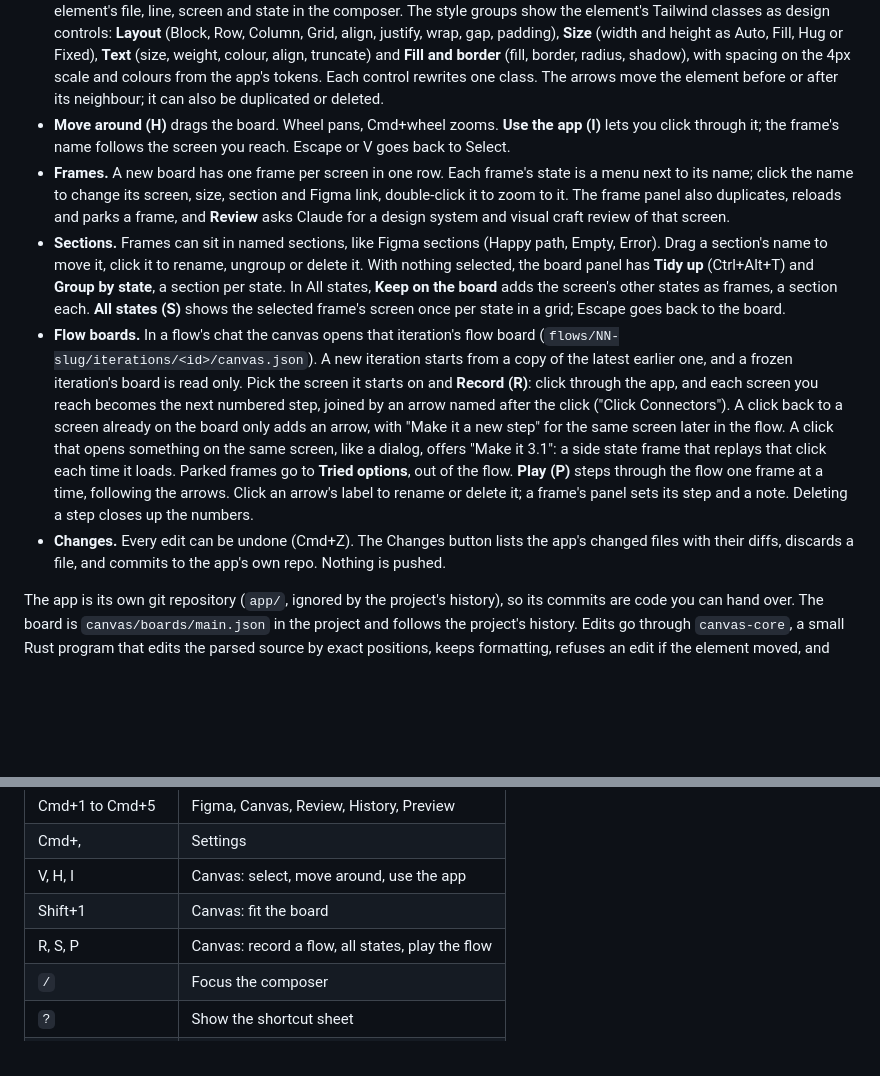
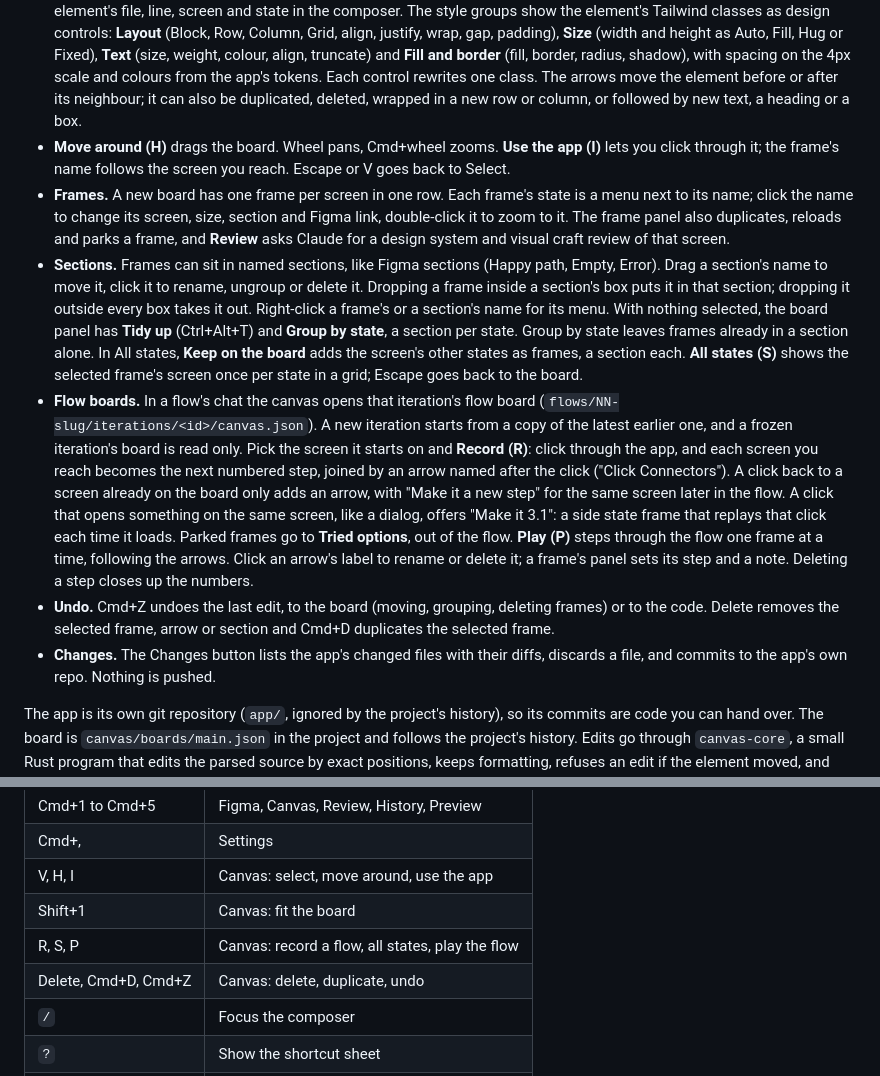
Before and after one commit to richasridesign/design-studio, a Markdown page: README.md, 2 parts joined by grey strips. Drawn GitHub-style; blank space fills up the shorter version.

Commit message:
README: canvas undo, menus, section drop, wrap and add
Co-Authored-By: Claude Opus 5.5 <noreply@anthropic.com>

```diff
--- a/README.md
+++ b/README.md
@@ -174,7 +174,7 @@ access). Frames run the real app, so what you see is code, not a picture of it.
   **Size** (width and height as Auto, Fill, Hug or Fixed), **Text** (size, weight, colour, align, truncate) and
   **Fill and border** (fill, border, radius, shadow), with spacing on the 4px scale and colours from the app's tokens.
   Each control rewrites one class. The arrows move the element before or after its neighbour; it can also be
-  duplicated or deleted.
+  duplicated, deleted, wrapped in a new row or column, or followed by new text, a heading or a box.
 - **Move around (H)** drags the board. Wheel pans, Cmd+wheel zooms. **Use the app (I)** lets you click through it;
   the frame's name follows the screen you reach. Escape or V goes back to Select.
 - **Frames.** A new board has one frame per screen in one row. Each frame's state is a menu next to its name; click
@@ -182,8 +182,9 @@ access). Frames run the real app, so what you see is code, not a picture of it.
   duplicates, reloads and parks a frame, and **Review** asks Claude for a design system and visual craft review of
   that screen.
 - **Sections.** Frames can sit in named sections, like Figma sections (Happy path, Empty, Error). Drag a section's
-  name to move it, click it to rename, ungroup or delete it. With nothing selected, the board panel has **Tidy up**
-  (Ctrl+Alt+T) and **Group by state**, a section per state. In All states, **Keep on the board** adds the screen's
+  name to move it, click it to rename, ungroup or delete it. Dropping a frame inside a section's box puts it in that
+  section; dropping it outside every box takes it out. Right-click a frame's or a section's name for its menu. With nothing selected, the board panel has **Tidy up**
+  (Ctrl+Alt+T) and **Group by state**, a section per state. Group by state leaves frames already in a section alone. In All states, **Keep on the board** adds the screen's
   other states as frames, a section each. **All states (S)** shows the selected
   frame's screen once per state in a grid; Escape goes back to the board.
 - **Flow boards.** In a flow's chat the canvas opens that iteration's flow board
@@ -196,7 +197,9 @@ access). Frames run the real app, so what you see is code, not a picture of it.
   loads. Parked frames go to **Tried options**, out of the flow. **Play (P)** steps through the flow one frame at a
   time, following the arrows. Click an arrow's label to rename or delete it; a frame's panel sets its step and a note.
   Deleting a step closes up the numbers.
-- **Changes.** Every edit can be undone (Cmd+Z). The Changes button lists the app's changed files with their diffs,
+- **Undo.** Cmd+Z undoes the last edit, to the board (moving, grouping, deleting frames) or to the code. Delete
+  removes the selected frame, arrow or section and Cmd+D duplicates the selected frame.
+- **Changes.** The Changes button lists the app's changed files with their diffs,
   discards a file, and commits to the app's own repo. Nothing is pushed.
 
 The app is its own git repository (`app/`, ignored by the project's history), so its commits are code you can hand
@@ -268,6 +271,7 @@ Press `?` for the sheet. Chrome may keep Cmd+digit; use Ctrl then.
 | V, H, I | Canvas: select, move around, use the app |
 | Shift+1 | Canvas: fit the board |
 | R, S, P | Canvas: record a flow, all states, play the flow |
+| Delete, Cmd+D, Cmd+Z | Canvas: delete, duplicate, undo |
 | `/` | Focus the composer |
 | `?` | Show the shortcut sheet |
 | Enter, Shift+Enter | Send, new line |
```
